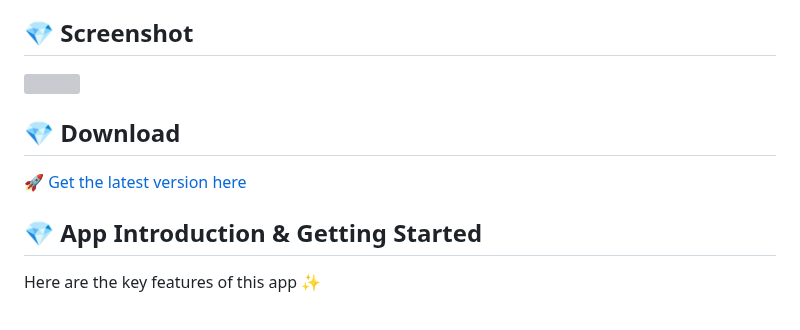
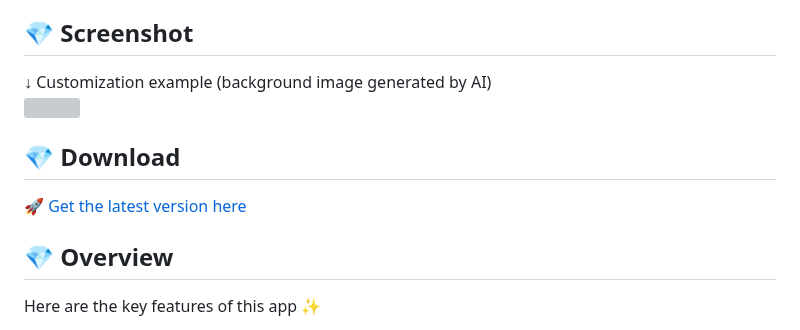
Before and after one commit to led-mirage/ZundaGPT2, a Markdown page: Readme.en.md, the part around the change. Drawn GitHub-style; grey boxes are pictures that could not be loaded.

Commit message:
ドキュメント更新

```diff
--- a/Readme.en.md
+++ b/Readme.en.md
@@ -18,6 +18,7 @@ It can also work with tools like VOICEVOX and COEIROINK to read questions and an
 
 ## 💎 Screenshot
 
+↓ Customization example (background image generated by AI)
 <img src="doc/images/screenshot_1.37.0.png" width="600" /><br>
 
 ## 💎 Download
@@ -26,7 +27,7 @@ It can also work with tools like VOICEVOX and COEIROINK to read questions and an
 
 <div class="page" />
 
-## 💎 App Introduction & Getting Started
+## 💎 Overview
 
 Here are the key features of this app ✨
 
```
Also changed, not shown: Readme.md (+1 -0 lines).
